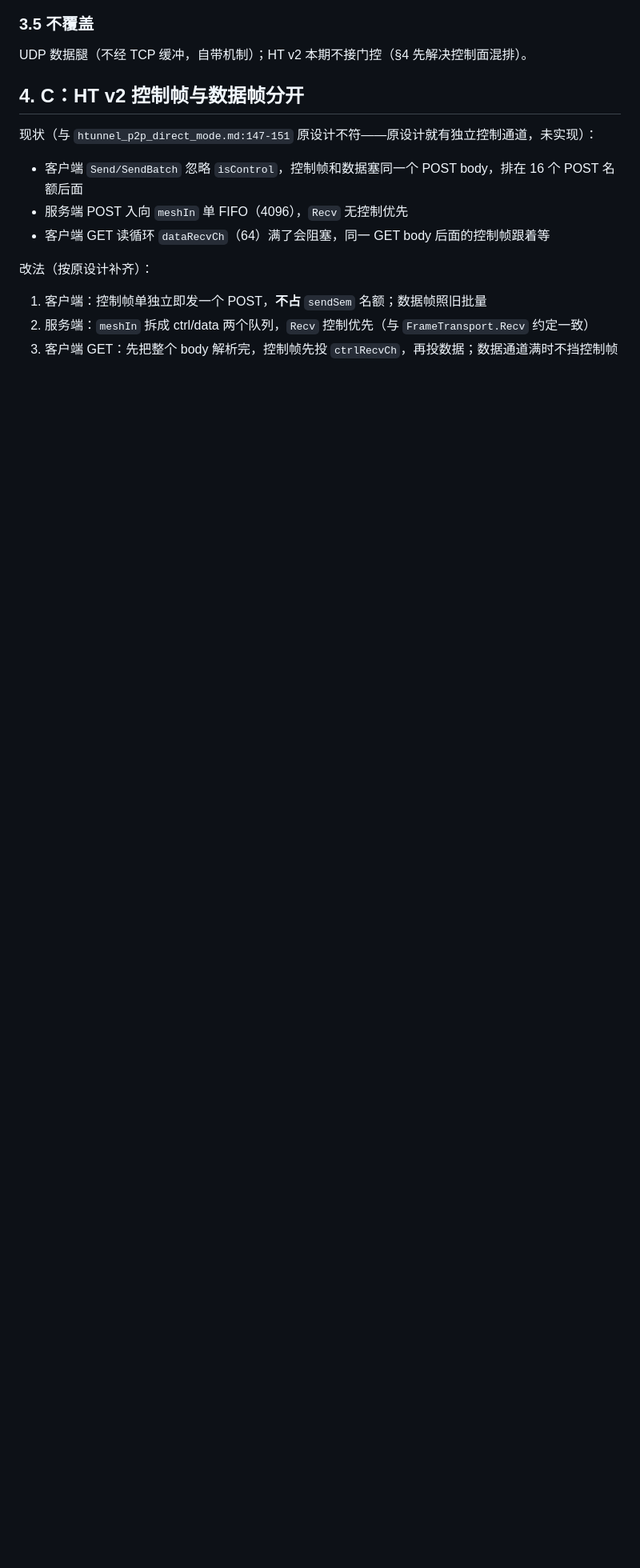
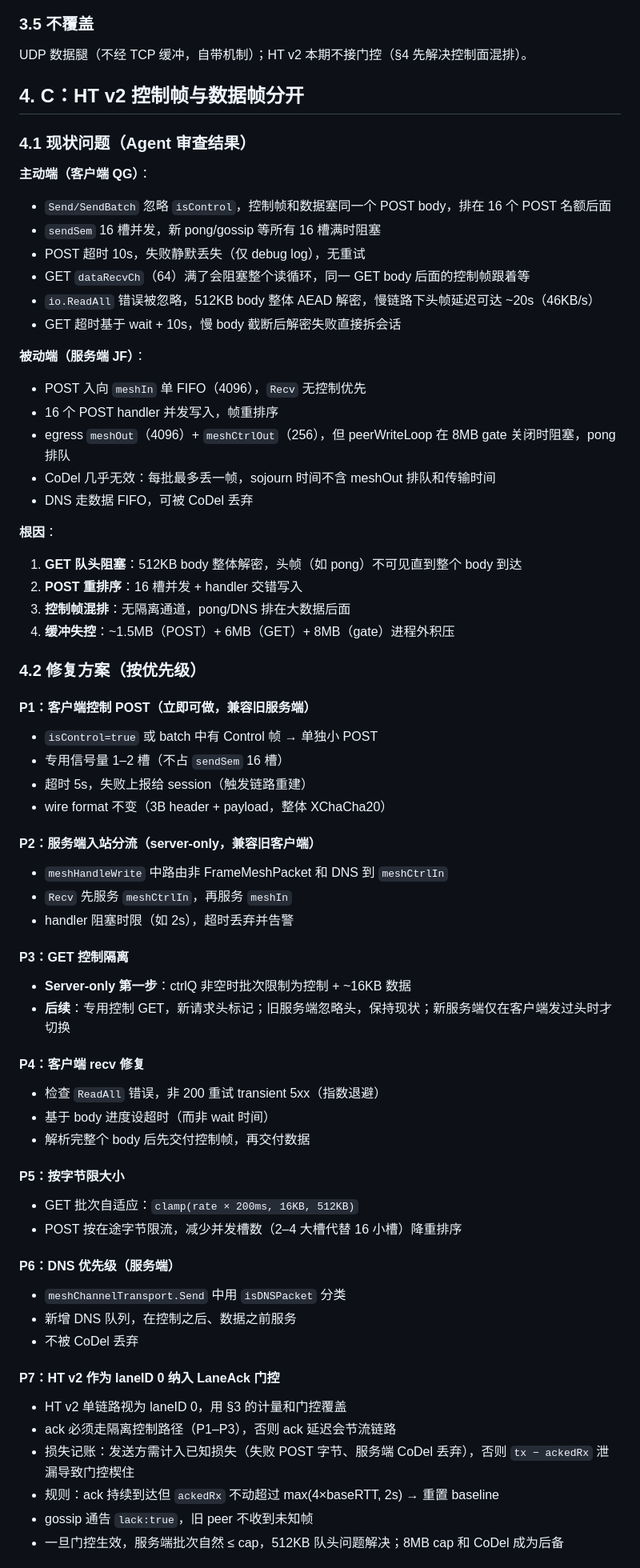
Before and after one commit to whipfeng/phaethon, a Markdown page: docs/plans/mesh-control-isolation-inflight-cap.md, the part around one of its changes. Shown at 80% size. Drawn GitHub-style; blank space fills up the shorter version.

```diff
--- a/docs/plans/mesh-control-isolation-inflight-cap.md
+++ b/docs/plans/mesh-control-isolation-inflight-cap.md
@@ -77,12 +97,65 @@ UDP 数据腿（不经 TCP 缓冲，自带机制）；HT v2 本期不接门控
 
 ## 4. C：HT v2 控制帧与数据帧分开
 
-现状（与 `htunnel_p2p_direct_mode.md:147-151` 原设计不符——原设计就有独立控制通道，未实现）：
-- 客户端 `Send/SendBatch` 忽略 `isControl`，控制帧和数据塞同一个 POST body，排在 16 个 POST 名额后面
-- 服务端 POST 入向 `meshIn` 单 FIFO（4096），`Recv` 无控制优先
-- 客户端 GET 读循环 `dataRecvCh`（64）满了会阻塞，同一 GET body 后面的控制帧跟着等
+### 4.1 现状问题（Agent 审查结果）
 
-改法（按原设计补齐）：
-1. 客户端：控制帧单独立即发一个 POST，**不占** `sendSem` 名额；数据帧照旧批量
-2. 服务端：`meshIn` 拆成 ctrl/data 两个队列，`Recv` 控制优先（与 `FrameTransport.Recv` 约定一致）
-3. 客户端 GET：先把整个 body 解析完，控制帧先投 `ctrlRecvCh`，再投数据；数据通道满时不挡控制帧
+**主动端（客户端 QG）**：
+- `Send/SendBatch` 忽略 `isControl`，控制帧和数据塞同一个 POST body，排在 16 个 POST 名额后面
+- `sendSem` 16 槽并发，新 pong/gossip 等所有 16 槽满时阻塞
+- POST 超时 10s，失败静默丢失（仅 debug log），无重试
+- GET `dataRecvCh`（64）满了会阻塞整个读循环，同一 GET body 后面的控制帧跟着等
+- `io.ReadAll` 错误被忽略，512KB body 整体 AEAD 解密，慢链路下头帧延迟可达 ~20s（46KB/s）
+- GET 超时基于 wait + 10s，慢 body 截断后解密失败直接拆会话
+
+**被动端（服务端 JF）**：
+- POST 入向 `meshIn` 单 FIFO（4096），`Recv` 无控制优先
+- 16 个 POST handler 并发写入，帧重排序
+- egress `meshOut`（4096）+ `meshCtrlOut`（256），但 peerWriteLoop 在 8MB gate 关闭时阻塞，pong 排队
+- CoDel 几乎无效：每批最多丢一帧，sojourn 时间不含 meshOut 排队和传输时间
+- DNS 走数据 FIFO，可被 CoDel 丢弃
+
+**根因**：
+1. **GET 队头阻塞**：512KB body 整体解密，头帧（如 pong）不可见直到整个 body 到达
+2. **POST 重排序**：16 槽并发 + handler 交错写入
+3. **控制帧混排**：无隔离通道，pong/DNS 排在大数据后面
+4. **缓冲失控**：~1.5MB（POST）+ 6MB（GET）+ 8MB（gate）进程外积压
+
+### 4.2 修复方案（按优先级）
+
+#### P1：客户端控制 POST（立即可做，兼容旧服务端）
+- `isControl=true` 或 batch 中有 Control 帧 → 单独小 POST
+- 专用信号量 1–2 槽（不占 `sendSem` 16 槽）
+- 超时 5s，失败上报给 session（触发链路重建）
+- wire format 不变（3B header + payload，整体 XChaCha20）
+
+#### P2：服务端入站分流（server-only，兼容旧客户端）
+- `meshHandleWrite` 中路由非 FrameMeshPacket 和 DNS 到 `meshCtrlIn`
+- `Recv` 先服务 `meshCtrlIn`，再服务 `meshIn`
+- handler 阻塞时限（如 2s），超时丢弃并告警
+
+#### P3：GET 控制隔离
+- **Server-only 第一步**：ctrlQ 非空时批次限制为控制 + ~16KB 数据
+- **后续**：专用控制 GET，新请求头标记；旧服务端忽略头，保持现状；新服务端仅在客户端发过头时才切换
+
+#### P4：客户端 recv 修复
+- 检查 `ReadAll` 错误，非 200 重试 transient 5xx（指数退避）
+- 基于 body 进度设超时（而非 wait 时间）
+- 解析完整个 body 后先交付控制帧，再交付数据
+
+#### P5：按字节限大小
+- GET 批次自适应：`clamp(rate × 200ms, 16KB, 512KB)`
+- POST 按在途字节限流，减少并发槽数（2–4 大槽代替 16 小槽）降重排序
+
+#### P6：DNS 优先级（服务端）
+- `meshChannelTransport.Send` 中用 `isDNSPacket` 分类
+- 新增 DNS 队列，在控制之后、数据之前服务
+- 不被 CoDel 丢弃
+
+#### P7：HT v2 作为 laneID 0 纳入 LaneAck 门控
+- HT v2 单链路视为 laneID 0，用 §3 的计量和门控覆盖
+- ack 必须走隔离控制路径（P1–P3），否则 ack 延迟会节流链路
+- 损失记账：发送方需计入已知损失（失败 POST 字节、服务端 CoDel 丢弃），否则 `tx − ackedRx` 泄漏导致门控楔住
+- 规则：ack 持续到达但 `ackedRx` 不动超过 max(4×baseRTT, 2s) → 重置 baseline
+- gossip 通告 `lack:true`，旧 peer 不收到未知帧
+- 一旦门控生效，服务端批次自然 ≤ cap，512KB 队头问题解决；8MB cap 和 CoDel 成为后备
+
```
Also changed, not shown: other parts of docs/plans/mesh-control-isolation-inflight-cap.md (+41 -10 lines).
